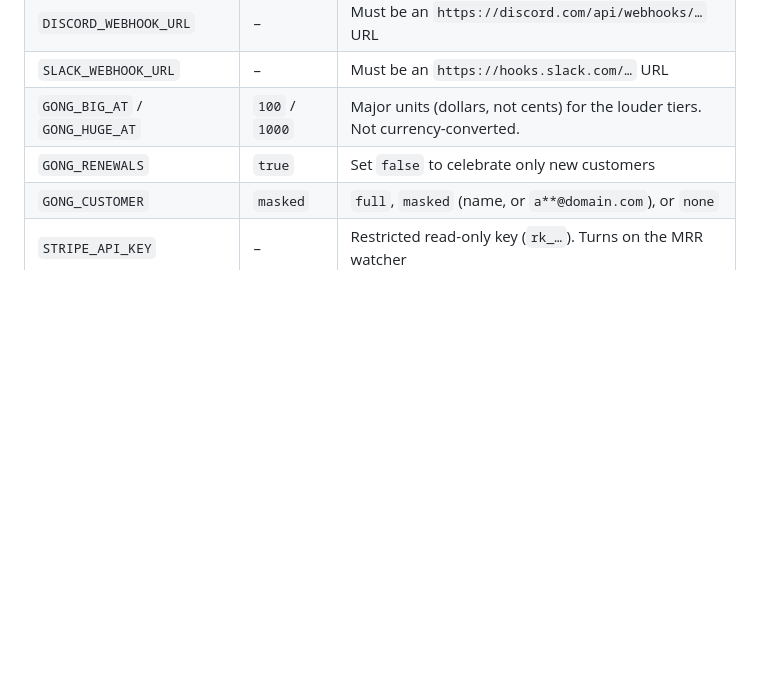
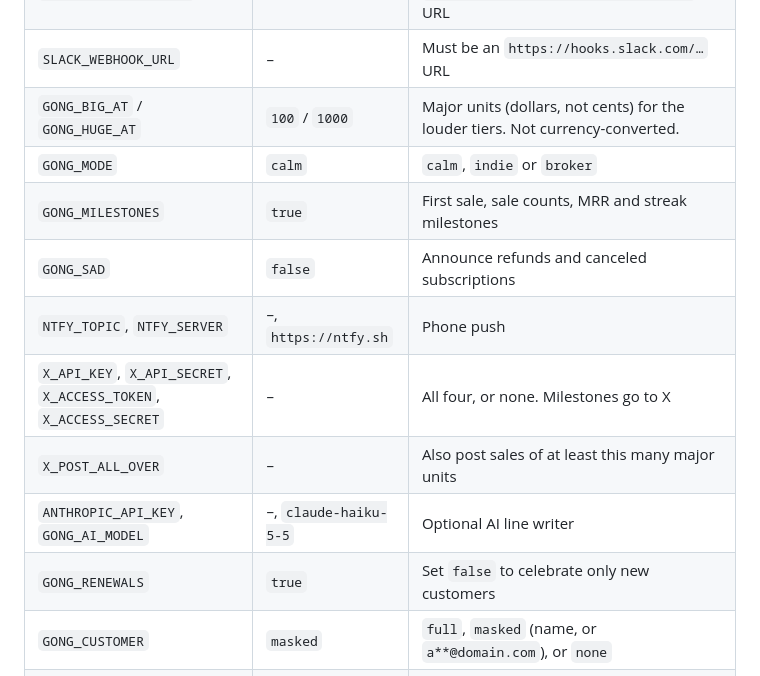
Before and after one commit to VincentShipsIt/mrrgong.dev, a Markdown page: README.md, the part around one of its changes. GitHub-like rendering; blank space fills up the shorter version.

```diff
--- a/README.md
+++ b/README.md
@@ -55,6 +79,13 @@ stripe listen --forward-to localhost:8787/webhook && stripe trigger checkout.ses
 | `DISCORD_WEBHOOK_URL` | – | Must be an `https://discord.com/api/webhooks/…` URL |
 | `SLACK_WEBHOOK_URL` | – | Must be an `https://hooks.slack.com/…` URL |
 | `GONG_BIG_AT` / `GONG_HUGE_AT` | `100` / `1000` | Major units (dollars, not cents) for the louder tiers. Not currency-converted. |
+| `GONG_MODE` | `calm` | `calm`, `indie` or `broker` |
+| `GONG_MILESTONES` | `true` | First sale, sale counts, MRR and streak milestones |
+| `GONG_SAD` | `false` | Announce refunds and canceled subscriptions |
+| `NTFY_TOPIC`, `NTFY_SERVER` | –, `https://ntfy.sh` | Phone push |
+| `X_API_KEY`, `X_API_SECRET`, `X_ACCESS_TOKEN`, `X_ACCESS_SECRET` | – | All four, or none. Milestones go to X |
+| `X_POST_ALL_OVER` | – | Also post sales of at least this many major units |
+| `ANTHROPIC_API_KEY`, `GONG_AI_MODEL` | –, `claude-haiku-5-5` | Optional AI line writer |
 | `GONG_RENEWALS` | `true` | Set `false` to celebrate only new customers |
 | `GONG_CUSTOMER` | `masked` | `full`, `masked` (name, or `a**@domain.com`), or `none` |
 | `STRIPE_API_KEY` | – | Restricted read-only key (`rk_…`). Turns on the MRR watcher |
```
Also changed, not shown: other parts of README.md (+29 -5 lines), docs/gong-page.png (added), 2 other files.
